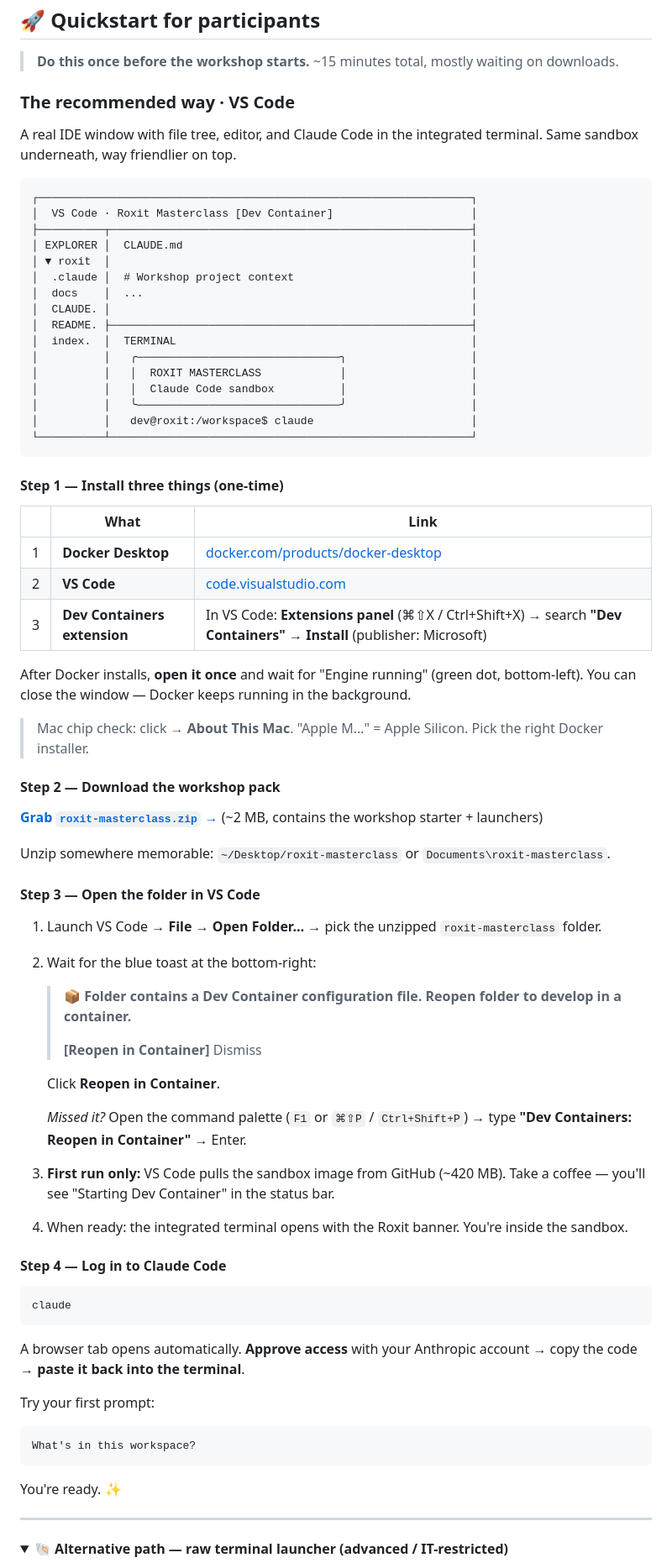
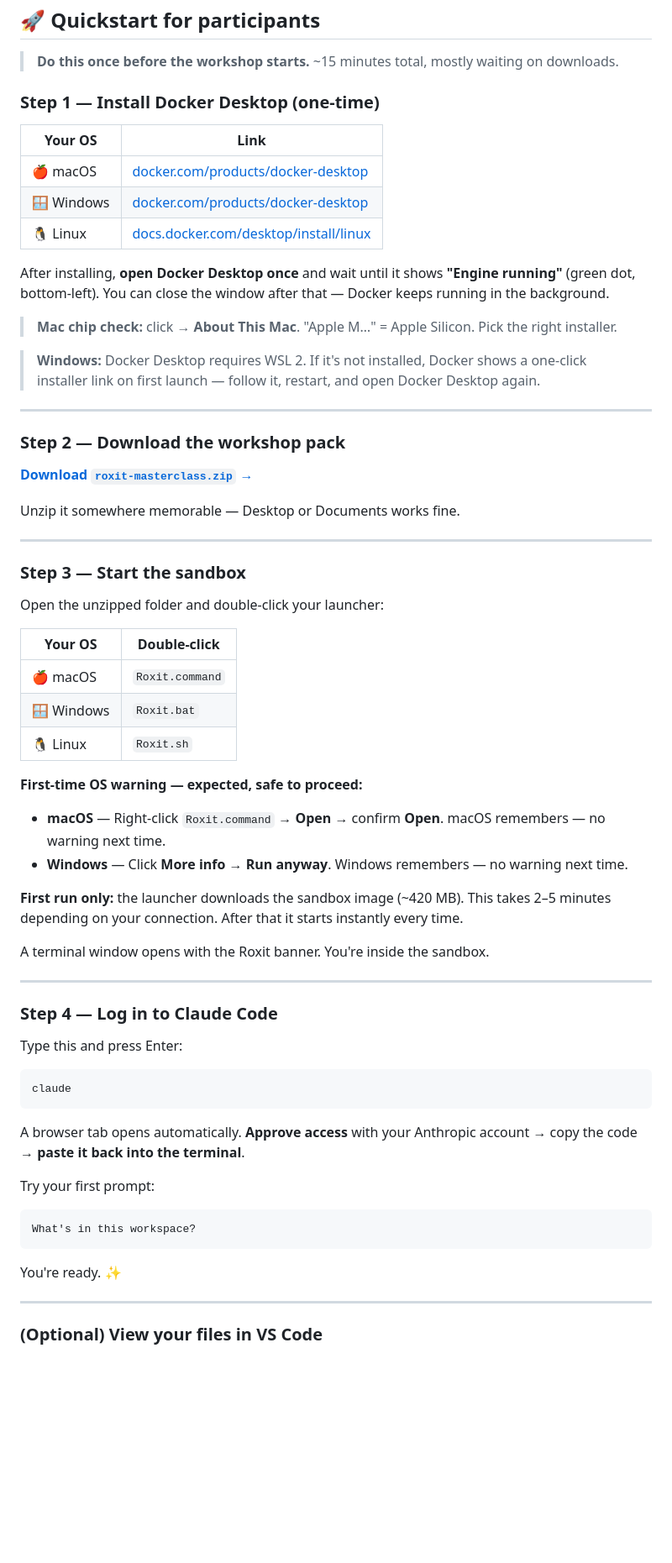
Before and after one commit to likeahuman-ai/roxit-masterclass, a Markdown page: README.md, the part around one of its changes. Shown at 84% size. GitHub-like rendering; folded sections open; blank space fills up the shorter version.

Commit message:
docs: remove devcontainer flow, launcher is the only path
VS Code mentioned only for file browsing. Devcontainer setup removed.

Co-Authored-By: Claude Sonnet 4.6 <noreply@anthropic.com>

````diff
--- a/README.md
+++ b/README.md
@@ -46,65 +46,53 @@ No Node install. No git setup. No config. Works on macOS, Windows, and Linux.
 
 > **Do this once before the workshop starts.** ~15 minutes total, mostly waiting on downloads.
 
-### The recommended way · VS Code
+### Step 1 — Install Docker Desktop (one-time)
 
-A real IDE window with file tree, editor, and Claude Code in the integrated terminal. Same sandbox underneath, way friendlier on top.
+| Your OS | Link |
+|---|---|
+| 🍎 macOS | [docker.com/products/docker-desktop](https://www.docker.com/products/docker-desktop/) |
+| 🪟 Windows | [docker.com/products/docker-desktop](https://www.docker.com/products/docker-desktop/) |
+| 🐧 Linux | [docs.docker.com/desktop/install/linux](https://docs.docker.com/desktop/install/linux/) |
 
-```
-┌──────────────────────────────────────────────────────────────────┐
-│  VS Code · Roxit Masterclass [Dev Container]                     │
-├──────────┬───────────────────────────────────────────────────────┤
-│ EXPLORER │  CLAUDE.md                                            │
-│ ▼ roxit  │                                                       │
-│  .claude │  # Workshop project context                           │
-│  docs    │  ...                                                  │
-│  CLAUDE. │                                                       │
-│  README. ├───────────────────────────────────────────────────────┤
-│  index.  │  TERMINAL                                             │
-│          │   ╭───────────────────────────────╮                   │
-│          │   │  ROXIT MASTERCLASS            │                   │
-│          │   │  Claude Code sandbox          │                   │
-│          │   ╰───────────────────────────────╯                   │
-│          │   dev@roxit:/workspace$ claude                        │
-└──────────┴───────────────────────────────────────────────────────┘
-```
+After installing, **open Docker Desktop once** and wait until it shows **"Engine running"** (green dot, bottom-left). You can close the window after that — Docker keeps running in the background.
 
-#### Step 1 — Install three things (one-time)
+> **Mac chip check:** click  → **About This Mac**. "Apple M…" = Apple Silicon. Pick the right installer.
 
-| | What | Link |
-|---|---|---|
-| 1 | **Docker Desktop** | [docker.com/products/docker-desktop](https://www.docker.com/products/docker-desktop/) |
-| 2 | **VS Code** | [code.visualstudio.com](https://code.visualstudio.com/) |
-| 3 | **Dev Containers extension** | In VS Code: **Extensions panel** (⌘⇧X / Ctrl+Shift+X) → search **"Dev Containers"** → **Install** (publisher: Microsoft) |
+> **Windows:** Docker Desktop requires WSL 2. If it's not installed, Docker shows a one-click installer link on first launch — follow it, restart, and open Docker Desktop again.
 
-After Docker installs, **open it once** and wait for "Engine running" (green dot, bottom-left). You can close the window — Docker keeps running in the background.
+---
 
-> Mac chip check: click  → **About This Mac**. "Apple M…" = Apple Silicon. Pick the right Docker installer.
+### Step 2 — Download the workshop pack
 
-#### Step 2 — Download the workshop pack
+**[Download `roxit-masterclass.zip` →](https://github.com/likeahuman-ai/roxit-releases/releases/latest)**
 
-**[Grab `roxit-masterclass.zip` →](https://github.com/likeahuman-ai/roxit-releases/releases/latest)** (~2 MB, contains the workshop starter + launchers)
+Unzip it somewhere memorable — Desktop or Documents works fine.
 
-Unzip somewhere memorable: `~/Desktop/roxit-masterclass` or `Documents\roxit-masterclass`.
+---
 
-#### Step 3 — Open the folder in VS Code
+### Step 3 — Start the sandbox
 
-1. Launch VS Code → **File → Open Folder…** → pick the unzipped `roxit-masterclass` folder.
-2. Wait for the blue toast at the bottom-right:
+Open the unzipped folder and double-click your launcher:
 
-   > 📦 **Folder contains a Dev Container configuration file. Reopen folder to develop in a container.**
-   >
-   > **\[Reopen in Container\]**  Dismiss
+| Your OS | Double-click |
+|---|---|
+| 🍎 macOS | `Roxit.command` |
+| 🪟 Windows | `Roxit.bat` |
+| 🐧 Linux | `Roxit.sh` |
 
-   Click **Reopen in Container**.
+**First-time OS warning — expected, safe to proceed:**
+- **macOS** — Right-click `Roxit.command` → **Open** → confirm **Open**. macOS remembers — no warning next time.
+- **Windows** — Click **More info** → **Run anyway**. Windows remembers — no warning next time.
 
-   *Missed it?* Open the command palette (`F1` or `⌘⇧P` / `Ctrl+Shift+P`) → type **"Dev Containers: Reopen in Container"** → Enter.
+**First run only:** the launcher downloads the sandbox image (~420 MB). This takes 2–5 minutes depending on your connection. After that it starts instantly every time.
 
-3. **First run only:** VS Code pulls the sandbox image from GitHub (~420 MB). Take a coffee — you'll see "Starting Dev Container" in the status bar.
+A terminal window opens with the Roxit banner. You're inside the sandbox.
 
-4. When ready: the integrated terminal opens with the Roxit banner. You're inside the sandbox.
+---
 
-#### Step 4 — Log in to Claude Code
+### Step 4 — Log in to Claude Code
+
+Type this and press Enter:
 
 ```
 claude
@@ -122,6 +110,5 @@ You're ready. ✨
 
 ---
 
-<details>
-<summary><b>🐚 Alternative path — raw terminal launcher (advanced / IT-restricted)</b></summary>
+### (Optional) View your files in VS Code
 
````
Also changed, not shown: other parts of README.md (+5 -42 lines).
